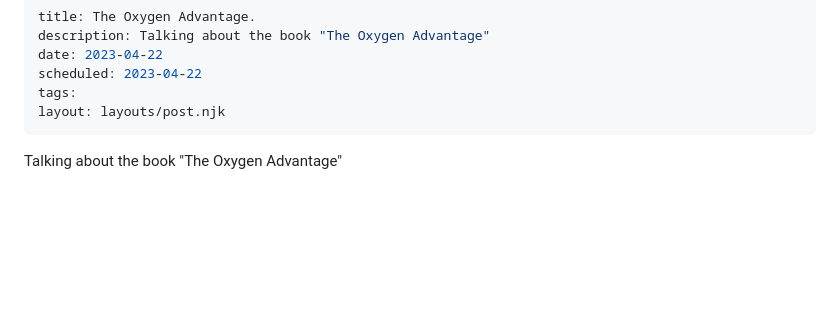
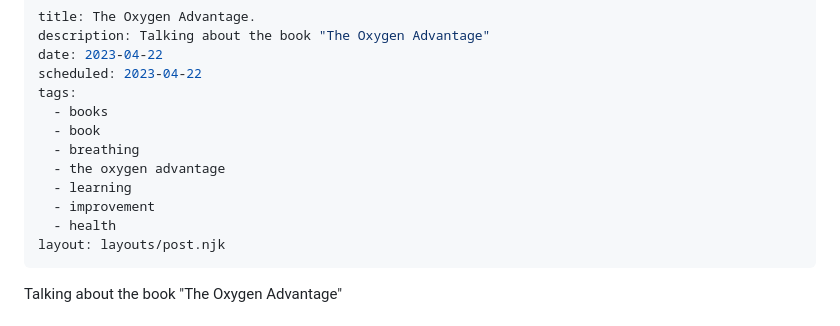
Before and after one commit to Kiog-Aser/basicblog, a Markdown page: posts/oxygenadvantage.md, the part around the change. Rendered like a GitHub page; blank space fills up the shorter version.

Commit message:
Update oxygenadvantage.md add tags

```diff
--- a/posts/oxygenadvantage.md
+++ b/posts/oxygenadvantage.md
@@ -4,6 +4,13 @@ description: Talking about the book "The Oxygen Advantage"
 date: 2023-04-22
 scheduled: 2023-04-22
 tags:
+  - books
+  - book
+  - breathing
+  - the oxygen advantage
+  - learning
+  - improvement
+  - health
 layout: layouts/post.njk
 ---
 
```
